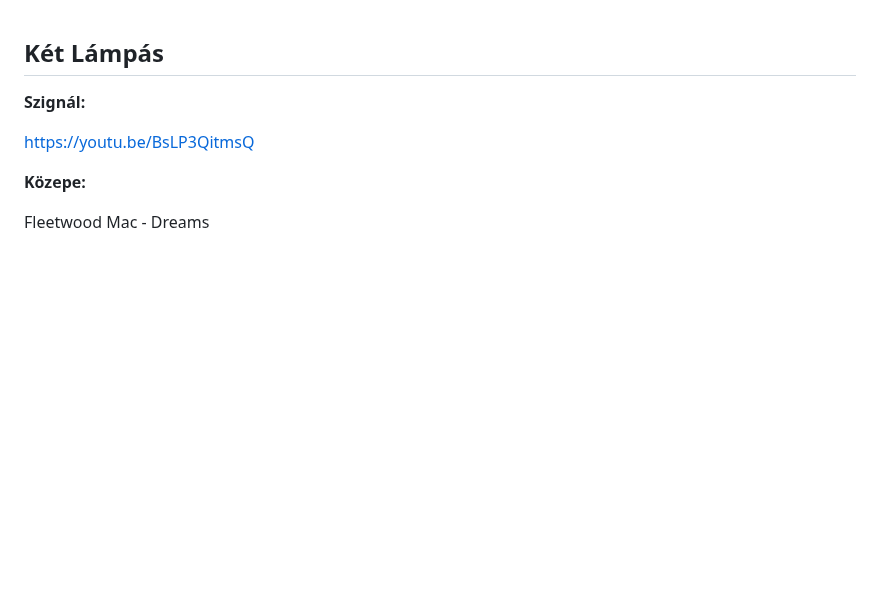
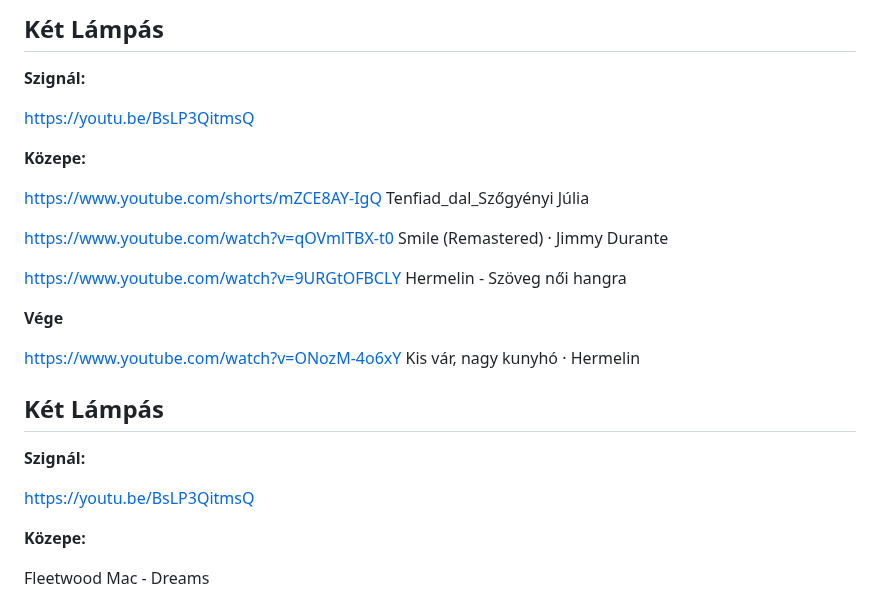
Before and after one commit to mozow01/InfoMC, a Markdown page: kl.md, the part around the change. GitHub-like rendering; blank space fills up the shorter version.

```diff
--- a/kl.md
+++ b/kl.md
@@ -1,3 +1,26 @@
+## Két Lámpás
+
+**Szignál:**
+
+https://youtu.be/BsLP3QitmsQ
+
+**Közepe:**
+
+https://www.youtube.com/shorts/mZCE8AY-IgQ
+Tenfiad_dal_Szőgyényi Júlia
+
+https://www.youtube.com/watch?v=qOVmlTBX-t0
+Smile (Remastered) · Jimmy Durante
+
+https://www.youtube.com/watch?v=9URGtOFBCLY
+Hermelin - Szöveg női hangra
+
+**Vége**
+
+https://www.youtube.com/watch?v=ONozM-4o6xY
+Kis vár, nagy kunyhó · Hermelin
+
+
 ## Két Lámpás
 
 **Szignál:**
```
